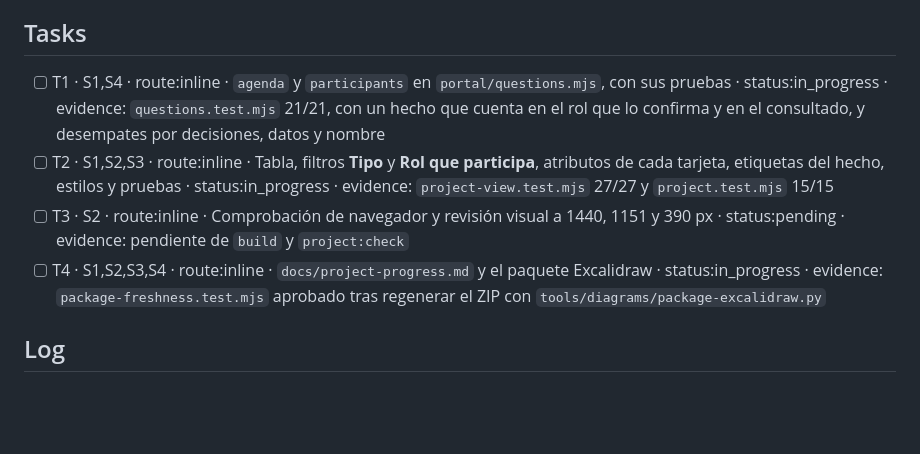
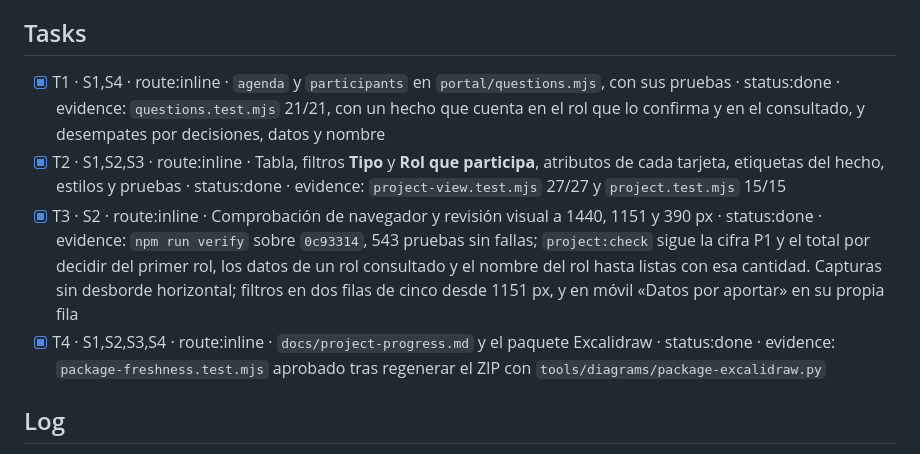
Before and after one commit to developer-implementos/pos-docs, a Markdown page: odd/tasks/question-agenda-decide-provide.md, the part around the change. Rendered like a GitHub page; blank space fills up the shorter version.

Commit message:
docs(odd): [TASK-356] cerrar las tareas de la vista con su evidencia
Co-Authored-By: Claude Opus 5.5 <noreply@anthropic.com>

```diff
--- a/odd/tasks/question-agenda-decide-provide.md
+++ b/odd/tasks/question-agenda-decide-provide.md
@@ -27,10 +27,10 @@ Espejo Engram: pendiente. El servidor MCP no conectó en esta sesión, así que
 
 ## Tasks
 
-- [ ] T1 · S1,S4 · route:inline · `agenda` y `participants` en `portal/questions.mjs`, con sus pruebas · status:in_progress · evidence: `questions.test.mjs` 21/21, con un hecho que cuenta en el rol que lo confirma y en el consultado, y desempates por decisiones, datos y nombre
-- [ ] T2 · S1,S2,S3 · route:inline · Tabla, filtros **Tipo** y **Rol que participa**, atributos de cada tarjeta, etiquetas del hecho, estilos y pruebas · status:in_progress · evidence: `project-view.test.mjs` 27/27 y `project.test.mjs` 15/15
-- [ ] T3 · S2 · route:inline · Comprobación de navegador y revisión visual a 1440, 1151 y 390 px · status:pending · evidence: pendiente de `build` y `project:check`
-- [ ] T4 · S1,S2,S3,S4 · route:inline · `docs/project-progress.md` y el paquete Excalidraw · status:in_progress · evidence: `package-freshness.test.mjs` aprobado tras regenerar el ZIP con `tools/diagrams/package-excalidraw.py`
+- [x] T1 · S1,S4 · route:inline · `agenda` y `participants` en `portal/questions.mjs`, con sus pruebas · status:done · evidence: `questions.test.mjs` 21/21, con un hecho que cuenta en el rol que lo confirma y en el consultado, y desempates por decisiones, datos y nombre
+- [x] T2 · S1,S2,S3 · route:inline · Tabla, filtros **Tipo** y **Rol que participa**, atributos de cada tarjeta, etiquetas del hecho, estilos y pruebas · status:done · evidence: `project-view.test.mjs` 27/27 y `project.test.mjs` 15/15
+- [x] T3 · S2 · route:inline · Comprobación de navegador y revisión visual a 1440, 1151 y 390 px · status:done · evidence: `npm run verify` sobre `0c93314`, 543 pruebas sin fallas; `project:check` sigue la cifra P1 y el total por decidir del primer rol, los datos de un rol consultado y el nombre del rol hasta listas con esa cantidad. Capturas sin desborde horizontal; filtros en dos filas de cinco desde 1151 px, y en móvil «Datos por aportar» en su propia fila
+- [x] T4 · S1,S2,S3,S4 · route:inline · `docs/project-progress.md` y el paquete Excalidraw · status:done · evidence: `package-freshness.test.mjs` aprobado tras regenerar el ZIP con `tools/diagrams/package-excalidraw.py`
 
 ## Log
 
```
